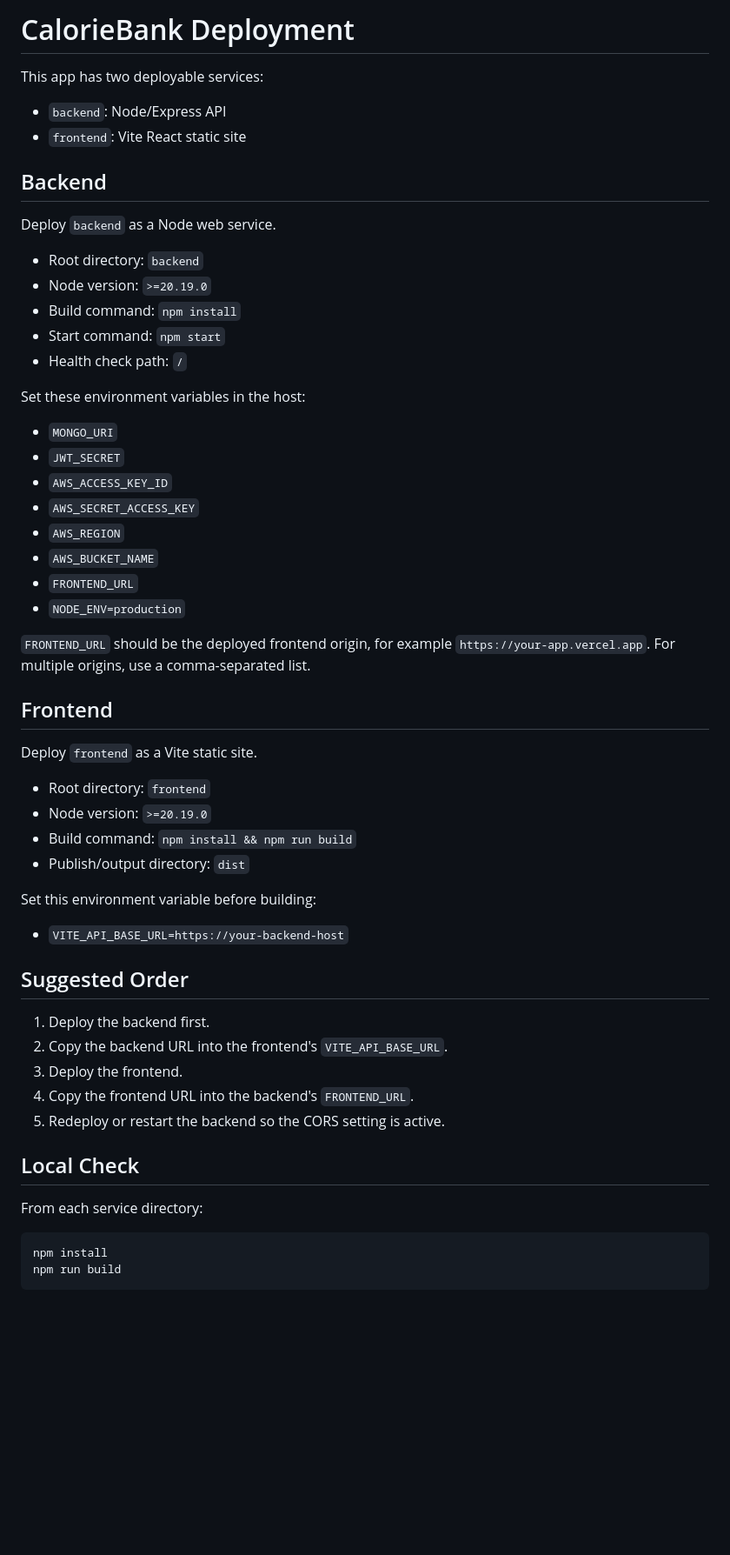
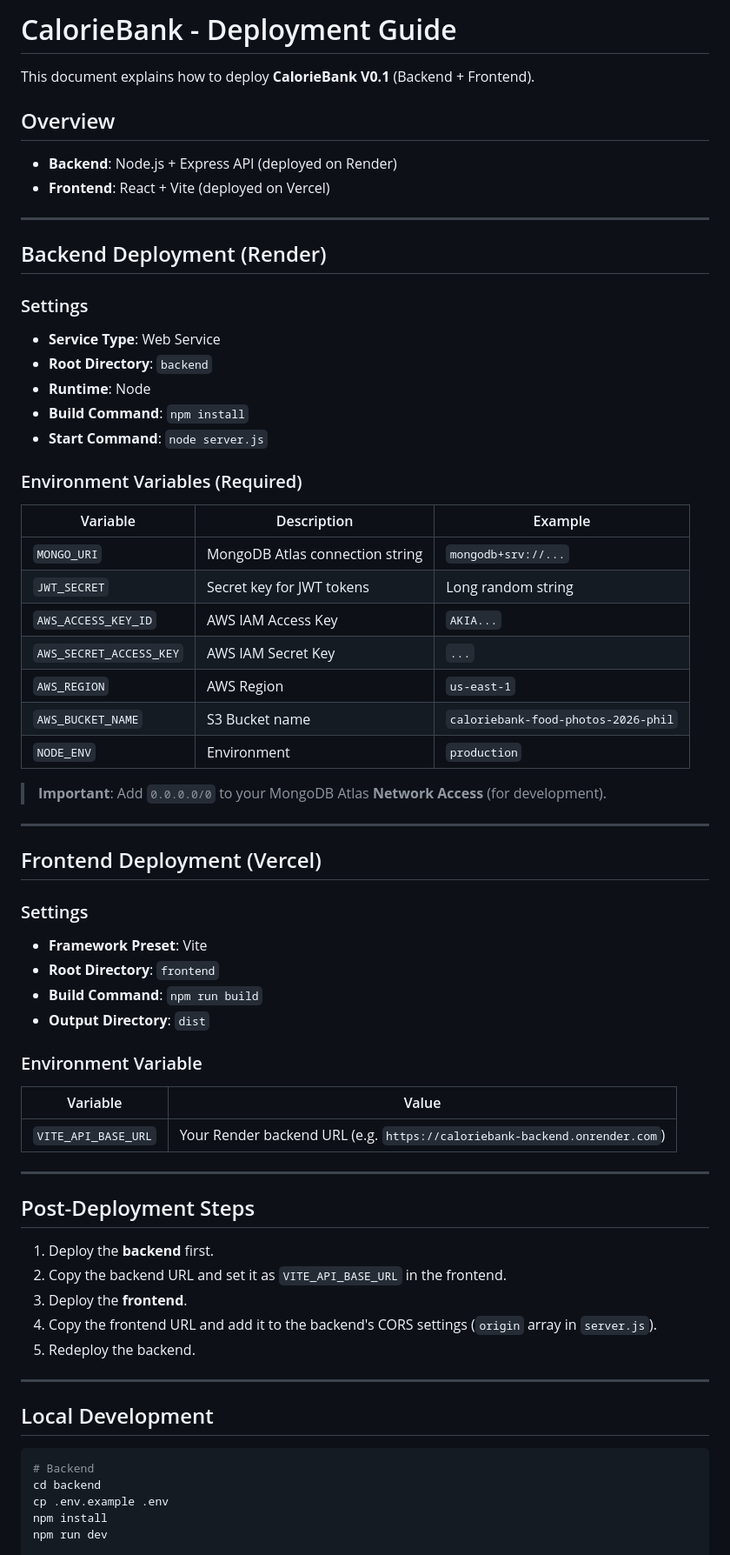
Before and after one commit to PhilBKouokam/CalorieBank, a Markdown page: DEPLOYMENT.md, the part around one of its changes. Shown at 87% size. Drawn GitHub-style; blank space fills up the shorter version.

````diff
--- a/DEPLOYMENT.md
+++ b/DEPLOYMENT.md
@@ -1,60 +1,71 @@
-# CalorieBank Deployment
+# CalorieBank - Deployment Guide
 
-This app has two deployable services:
+This document explains how to deploy **CalorieBank V0.1** (Backend + Frontend).
 
-- `backend`: Node/Express API
-- `frontend`: Vite React static site
+## Overview
 
-## Backend
+- **Backend**: Node.js + Express API (deployed on Render)
+- **Frontend**: React + Vite (deployed on Vercel)
 
-Deploy `backend` as a Node web service.
+---
 
-- Root directory: `backend`
-- Node version: `>=20.19.0`
-- Build command: `npm install`
-- Start command: `npm start`
-- Health check path: `/`
+## Backend Deployment (Render)
 
-Set these environment variables in the host:
+### Settings
+- **Service Type**: Web Service
+- **Root Directory**: `backend`
+- **Runtime**: Node
+- **Build Command**: `npm install`
+- **Start Command**: `node server.js`
 
-- `MONGO_URI`
-- `JWT_SECRET`
-- `AWS_ACCESS_KEY_ID`
-- `AWS_SECRET_ACCESS_KEY`
-- `AWS_REGION`
-- `AWS_BUCKET_NAME`
-- `FRONTEND_URL`
-- `NODE_ENV=production`
+### Environment Variables (Required)
 
-`FRONTEND_URL` should be the deployed frontend origin, for example `https://your-app.vercel.app`. For multiple origins, use a comma-separated list.
+| Variable                | Description                          | Example |
+|-------------------------|--------------------------------------|--------|
+| `MONGO_URI`             | MongoDB Atlas connection string      | `mongodb+srv://...` |
+| `JWT_SECRET`            | Secret key for JWT tokens            | Long random string |
+| `AWS_ACCESS_KEY_ID`     | AWS IAM Access Key                   | `AKIA...` |
+| `AWS_SECRET_ACCESS_KEY` | AWS IAM Secret Key                   | `...` |
+| `AWS_REGION`            | AWS Region                           | `us-east-1` |
+| `AWS_BUCKET_NAME`       | S3 Bucket name                       | `caloriebank-food-photos-2026-phil` |
+| `NODE_ENV`              | Environment                          | `production` |
 
-## Frontend
+> **Important**: Add `0.0.0.0/0` to your MongoDB Atlas **Network Access** (for development).
 
-Deploy `frontend` as a Vite static site.
+---
 
-- Root directory: `frontend`
-- Node version: `>=20.19.0`
-- Build command: `npm install && npm run build`
-- Publish/output directory: `dist`
+## Frontend Deployment (Vercel)
 
-Set this environment variable before building:
+### Settings
+- **Framework Preset**: Vite
+- **Root Directory**: `frontend`
+- **Build Command**: `npm run build`
+- **Output Directory**: `dist`
 
-- `VITE_API_BASE_URL=https://your-backend-host`
+### Environment Variable
 
-## Suggested Order
+| Variable             | Value |
+|----------------------|-------|
+| `VITE_API_BASE_URL`  | Your Render backend URL (e.g. `https://caloriebank-backend.onrender.com`) |
 
-1. Deploy the backend first.
-2. Copy the backend URL into the frontend's `VITE_API_BASE_URL`.
-3. Deploy the frontend.
-4. Copy the frontend URL into the backend's `FRONTEND_URL`.
-5. Redeploy or restart the backend so the CORS setting is active.
+---
 
-## Local Check
+## Post-Deployment Steps
 
-From each service directory:
+1. Deploy the **backend** first.
+2. Copy the backend URL and set it as `VITE_API_BASE_URL` in the frontend.
+3. Deploy the **frontend**.
+4. Copy the frontend URL and add it to the backend's CORS settings (`origin` array in `server.js`).
+5. Redeploy the backend.
 
-```sh
+---
+
+## Local Development
+
+```bash
+# Backend
+cd backend
+cp .env.example .env
 npm install
-npm run build
-```
+npm run dev
 
````
Also changed, not shown: other parts of DEPLOYMENT.md (+16 -1 lines), README.md (+50 -46 lines), screenshots/add-entry.png (added), screenshots/dark-mode.png (added), screenshots/dashboard.png (added), screenshots/food-entries-list.png (added), screenshots/joybank.png (added), 4 other files.
